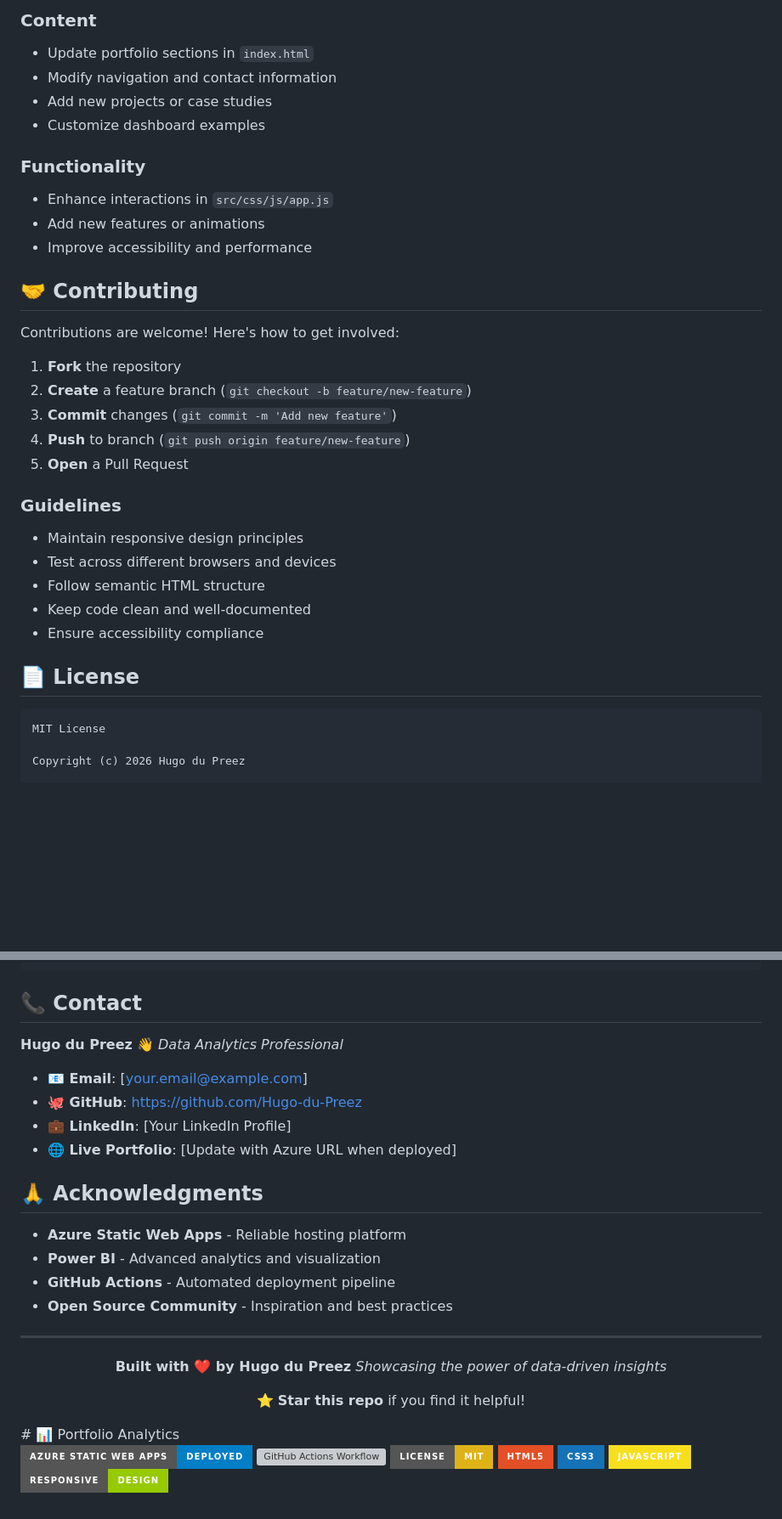
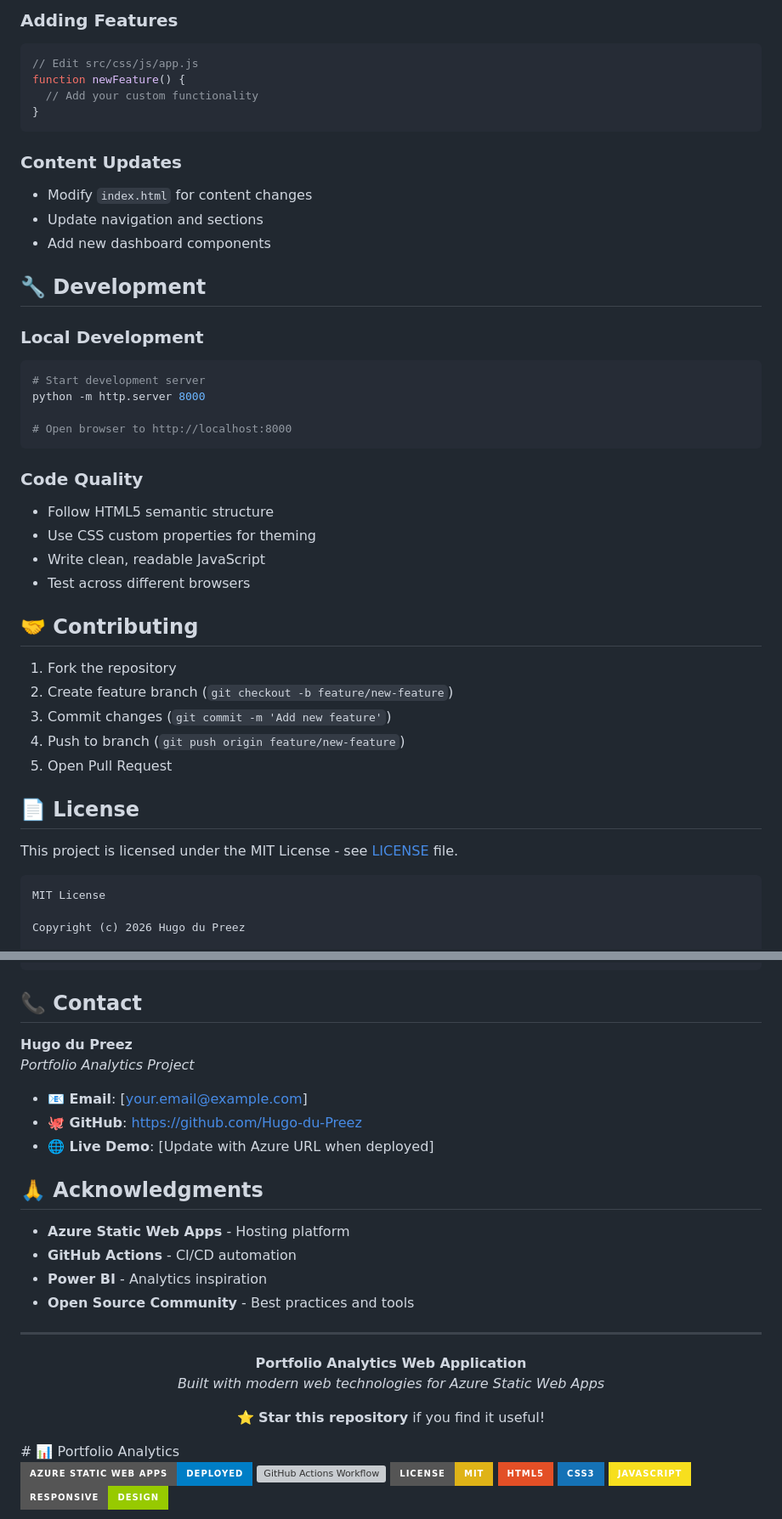
Before and after one commit to Hugo-du-Preez/Portfolio-analytics, a Markdown page: README.md, 2 parts joined by grey strips. Shown at 85% size. Drawn GitHub-style; badges without logos; blank space fills up the shorter version; grey boxes are pictures that could not be loaded.

````diff
--- a/README.md
+++ b/README.md
@@ -131,33 +151,44 @@ Portfolio-analytics/
 
-### Content
-- Update portfolio sections in `index.html`
-- Modify navigation and contact information
-- Add new projects or case studies
-- Customize dashboard examples
+### Adding Features
+```javascript
+// Edit src/css/js/app.js
+function newFeature() {
+  // Add your custom functionality
+}
+```
 
-### Functionality
-- Enhance interactions in `src/css/js/app.js`
-- Add new features or animations
-- Improve accessibility and performance
+### Content Updates
+- Modify `index.html` for content changes
+- Update navigation and sections
+- Add new dashboard components
+
+## 🔧 Development
+
+### Local Development
+```bash
+# Start development server
+python -m http.server 8000
+
+# Open browser to http://localhost:8000
+```
+
+### Code Quality
+- Follow HTML5 semantic structure
+- Use CSS custom properties for theming
+- Write clean, readable JavaScript
+- Test across different browsers
 
 ## 🤝 Contributing
 
-Contributions are welcome! Here's how to get involved:
-
-1. **Fork** the repository
-2. **Create** a feature branch (`git checkout -b feature/new-feature`)
-3. **Commit** changes (`git commit -m 'Add new feature'`)
-4. **Push** to branch (`git push origin feature/new-feature`)
-5. **Open** a Pull Request
-
-### Guidelines
-- Maintain responsive design principles
-- Test across different browsers and devices
-- Follow semantic HTML structure
-- Keep code clean and well-documented
-- Ensure accessibility compliance
+1. Fork the repository
+2. Create feature branch (`git checkout -b feature/new-feature`)
+3. Commit changes (`git commit -m 'Add new feature'`)
+4. Push to branch (`git push origin feature/new-feature`)
+5. Open Pull Request
 
 ## 📄 License
+
+This project is licensed under the MIT License - see [LICENSE](LICENSE) file.
 
 ```
 MIT License
@@ -177,29 +208,28 @@ copies or substantial portions of the Software.
 
 ## 📞 Contact
 
-**Hugo du Preez** 👋
-*Data Analytics Professional*
+**Hugo du Preez**
+*Portfolio Analytics Project*
 
 - **📧 Email**: [your.email@example.com]
 - **🐙 GitHub**: https://github.com/Hugo-du-Preez
-- **💼 LinkedIn**: [Your LinkedIn Profile]
-- **🌐 Live Portfolio**: [Update with Azure URL when deployed]
+- **🌐 Live Demo**: [Update with Azure URL when deployed]
 
 ## 🙏 Acknowledgments
 
-- **Azure Static Web Apps** - Reliable hosting platform
-- **Power BI** - Advanced analytics and visualization
-- **GitHub Actions** - Automated deployment pipeline
-- **Open Source Community** - Inspiration and best practices
+- **Azure Static Web Apps** - Hosting platform
+- **GitHub Actions** - CI/CD automation
+- **Power BI** - Analytics inspiration
+- **Open Source Community** - Best practices and tools
 
 ---
 
 <div align="center">
 
-**Built with ❤️ by Hugo du Preez**
-*Showcasing the power of data-driven insights*
+**Portfolio Analytics Web Application**
+*Built with modern web technologies for Azure Static Web Apps*
 
-⭐ **Star this repo** if you find it helpful!
+⭐ **Star this repository** if you find it useful!
 
 </div># 📊 Portfolio Analytics
 
````
Also changed, not shown: other parts of README.md (+87 -67 lines).
